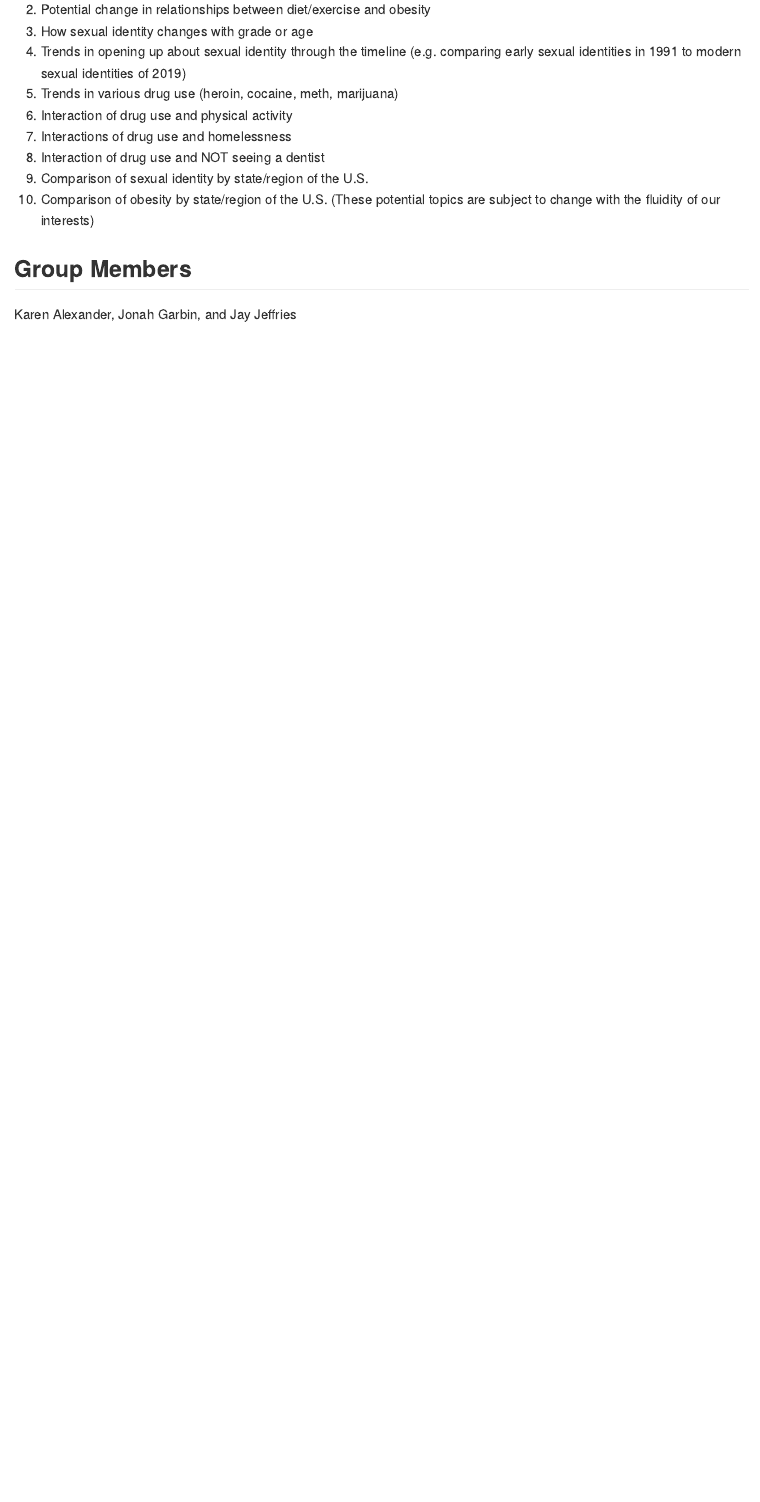
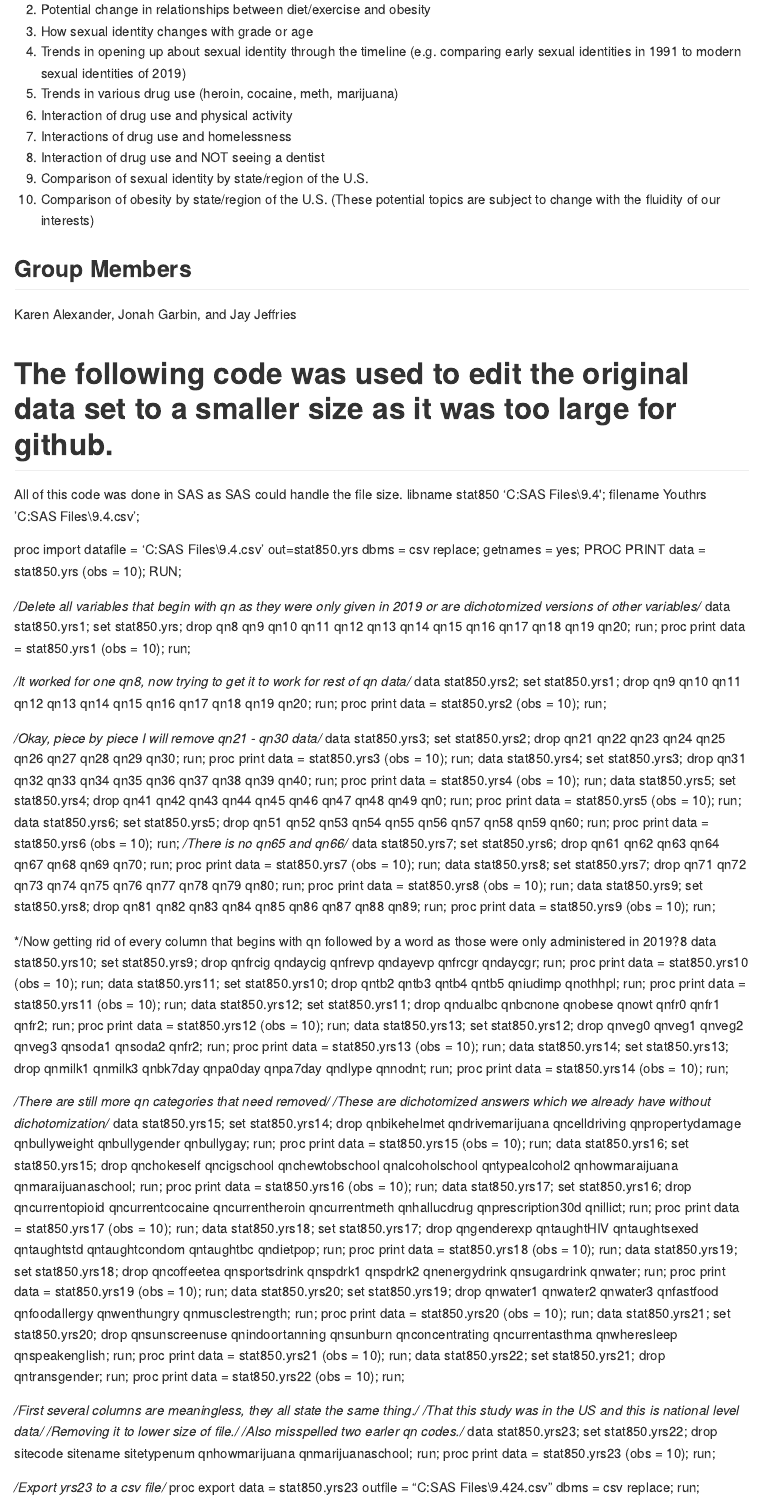
Before and after one commit to stat850-unl/risky-business, an R Markdown document (ProjectProposal.Rmd): the page in a window 1100 px wide, from 1190 px down. Rendered offline with R 4.5, knitr and Pandoc, with nearby package versions; the code chunks are not run, so their results and figures are left out.

Commit message:
SAS code used to make dataset smaller

````diff
--- a/ProjectProposal.Rmd
+++ b/ProjectProposal.Rmd
@@ -78,6 +78,157 @@ We have combined the datasets from states starting from A to M and starting with
 ## Group Members
 Karen Alexander, Jonah Garbin, and Jay Jeffries
 
+# The following code was used to edit the original data set to a smaller size as it was too large for github.
+All of this code was done in SAS as SAS could handle the file size.
+libname stat850 'C:\Users\kglue\Desktop\My SAS Files\9.4\STATS850\';
+filename Youthrs 'C:\Users\kglue\Desktop\My SAS Files\9.4\STATS850\Youthrs.csv';
+
+proc import datafile = 'C:\Users\kglue\Desktop\My SAS Files\9.4\STATS850\Youthrs.csv'
+out=stat850.yrs
+dbms = csv
+replace;
+getnames = yes;
+PROC PRINT data = stat850.yrs (obs = 10);
+RUN;
+
+*/Delete all variables that begin with qn as they were only given in 2019 or are dichotomized versions of other variables/*
+data stat850.yrs1; set stat850.yrs;
+drop qn8 qn9 qn10 qn11 qn12 qn13 qn14 qn15 qn16 qn17 qn18 qn19 qn20;
+run;
+proc print data = stat850.yrs1 (obs = 10);
+run;
+
+*/It worked for one qn8, now trying to get it to work for rest of qn data/*
+data stat850.yrs2; set stat850.yrs1;
+drop qn9 qn10 qn11 qn12 qn13 qn14 qn15 qn16 qn17 qn18 qn19 qn20;
+run;
+proc print data = stat850.yrs2 (obs = 10);
+run;
+
+*/Okay, piece by piece I will remove qn21 - qn30 data/*
+data stat850.yrs3; set stat850.yrs2;
+drop qn21 qn22 qn23 qn24 qn25 qn26 qn27 qn28 qn29 qn30;
+run;
+proc print data = stat850.yrs3 (obs = 10);
+run;
+data stat850.yrs4; set stat850.yrs3;
+drop qn31 qn32 qn33 qn34 qn35 qn36 qn37 qn38 qn39 qn40;
+run;
+proc print data = stat850.yrs4 (obs = 10);
+run;
+data stat850.yrs5; set stat850.yrs4;
+drop qn41 qn42 qn43 qn44 qn45 qn46 qn47 qn48 qn49 qn0;
+run;
+proc print data = stat850.yrs5 (obs = 10);
+run;
+data stat850.yrs6; set stat850.yrs5;
+drop qn51 qn52 qn53 qn54 qn55 qn56 qn57 qn58 qn59 qn60;
+run;
+proc print data = stat850.yrs6 (obs = 10);
+run;
+*/There is no qn65 and qn66/*
+data stat850.yrs7; set stat850.yrs6;
+drop qn61 qn62 qn63 qn64 qn67 qn68 qn69 qn70;
+run;
+proc print data = stat850.yrs7 (obs = 10);
+run;
+data stat850.yrs8; set stat850.yrs7;
+drop qn71 qn72 qn73 qn74 qn75 qn76 qn77 qn78 qn79 qn80;
+run;
+proc print data = stat850.yrs8 (obs = 10);
+run;
+data stat850.yrs9; set stat850.yrs8;
+drop qn81 qn82 qn83 qn84 qn85 qn86 qn87 qn88 qn89;
+run;
+proc print data = stat850.yrs9 (obs = 10);
+run;
+
+*/Now getting rid of every column that begins with qn followed by a word as those were only administered in 2019?8
+data stat850.yrs10; set stat850.yrs9;
+drop qnfrcig qndaycig qnfrevp qndayevp qnfrcgr qndaycgr;
+run;
+proc print data = stat850.yrs10 (obs = 10);
+run;
+data stat850.yrs11; set stat850.yrs10;
+drop qntb2 qntb3 qntb4 qntb5 qniudimp qnothhpl;
+run;
+proc print data = stat850.yrs11 (obs = 10);
+run;
+data stat850.yrs12; set stat850.yrs11;
+drop qndualbc qnbcnone qnobese qnowt qnfr0 qnfr1 qnfr2;
+run;
+proc print data = stat850.yrs12 (obs = 10);
+run;
+data stat850.yrs13; set stat850.yrs12;
+drop qnveg0 qnveg1 qnveg2 qnveg3 qnsoda1 qnsoda2 qnfr2;
+run;
+proc print data = stat850.yrs13 (obs = 10);
+run;
+data stat850.yrs14; set stat850.yrs13;
+drop qnmilk1 qnmilk3 qnbk7day qnpa0day qnpa7day qndlype qnnodnt;
+run;
+proc print data = stat850.yrs14 (obs = 10);
+run;
+
+*/There are still more qn categories that need removed/*
+*/These are dichotomized answers which we already have without dichotomization/*
+data stat850.yrs15; set stat850.yrs14;
+drop qnbikehelmet qndrivemarijuana qncelldriving qnpropertydamage qnbullyweight qnbullygender qnbullygay;
+run;
+proc print data = stat850.yrs15 (obs = 10);
+run;
+data stat850.yrs16; set stat850.yrs15;
+drop qnchokeself qncigschool qnchewtobschool qnalcoholschool qntypealcohol2 qnhowmaraijuana qnmaraijuanaschool;
+run;
+proc print data = stat850.yrs16 (obs = 10);
+run;
+data stat850.yrs17; set stat850.yrs16;
+drop qncurrentopioid qncurrentcocaine qncurrentheroin qncurrentmeth qnhallucdrug qnprescription30d qnillict;
+run;
+proc print data = stat850.yrs17 (obs = 10);
+run;
+data stat850.yrs18; set stat850.yrs17;
+drop qngenderexp qntaughtHIV qntaughtsexed qntaughtstd qntaughtcondom qntaughtbc qndietpop;
+run;
+proc print data = stat850.yrs18 (obs = 10);
+run;
+data stat850.yrs19; set stat850.yrs18;
+drop qncoffeetea qnsportsdrink qnspdrk1 qnspdrk2 qnenergydrink qnsugardrink qnwater;
+run;
+proc print data = stat850.yrs19 (obs = 10);
+run;
+data stat850.yrs20; set stat850.yrs19;
+drop qnwater1 qnwater2 qnwater3 qnfastfood qnfoodallergy qnwenthungry qnmusclestrength;
+run;
+proc print data = stat850.yrs20 (obs = 10);
+run;
+data stat850.yrs21; set stat850.yrs20;
+drop qnsunscreenuse qnindoortanning qnsunburn qnconcentrating qncurrentasthma qnwheresleep qnspeakenglish;
+run;
+proc print data = stat850.yrs21 (obs = 10);
+run;
+data stat850.yrs22; set stat850.yrs21;
+drop qntransgender;
+run;
+proc print data = stat850.yrs22 (obs = 10);
+run;
+
+*/First several columns are meaningless, they all state the same thing./*
+*/That this study was in the US and this is national level data/*
+*/Removing it to lower size of file./*
+*/Also misspelled two earler qn codes./*
+data stat850.yrs23; set stat850.yrs22;
+drop sitecode sitename sitetypenum qnhowmarijuana qnmarijuanaschool;
+run;
+proc print data = stat850.yrs23 (obs = 10);
+run;
+
+*/Export yrs23 to a csv file/*
+proc export data = stat850.yrs23
+	outfile = "C:\Users\kglue\Desktop\My SAS Files\9.4\STATS850\yrs24.csv"
+	dbms = csv replace;
+run;
+
 ```{r}
 yrisk <- read.csv("C:\\Users\\kglue\\Desktop\\My SAS Files\\9.4\\STATS850\\yrs24.csv", header = TRUE, sep = ",")
 ```
````
